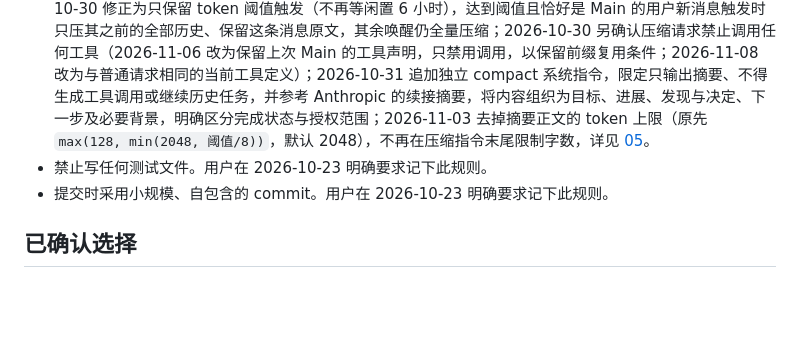
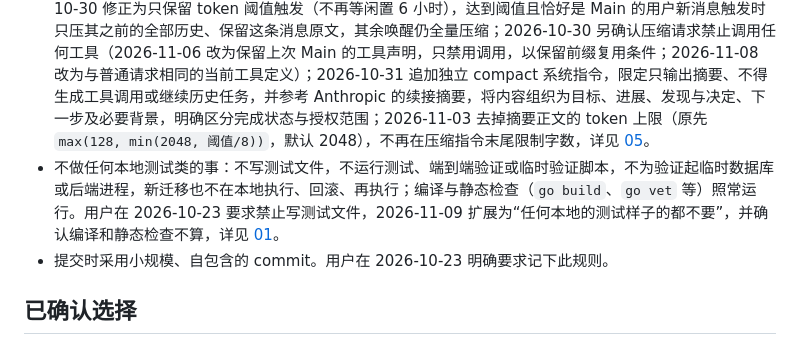
Before and after one commit to OmniNetOpensource/aether-personal, a Markdown page: docs/decisions.md, the part around the change. GitHub-like rendering; blank space fills up the shorter version.

```diff
--- a/docs/decisions.md
+++ b/docs/decisions.md
@@ -16,7 +16,7 @@
 - 完成需求时不再列出可能的报错和失败状态、交由用户确认哪些走得到。用户在 2026-10-30 取消 2026-10-28 建立的「写代码前预期核对」。失败处理由开发者按编码原则判断；2026-11-06 改为不做防御性编码、错误逐层向上抛，由最外层统一记录并决定如何呈现。详见 [01](wiki/01-overview.md#写代码前的预期核对)。
 - agent loop 分为请求前、请求、请求后三个阶段，分别位于 `before_request.go`、`request.go`、`after_request.go`；修改前先说明改动属于哪个阶段，阶段之间只通过 `modelRequest` 与 `chatResponse` 交接，循环主体 `runner.go` 不放业务逻辑、修改它须单独确认。用户在 2026-11-08 明确要求，详见 [05](wiki/05-main-runtime.md#agent-loop-三阶段2026-11-08)。
 - 上下文压缩（compact）预期：干净的输入输出——消息列表与模型配置作为已确定的输入，独立的不可见 user 指令限定只生成摘要（不使用 system 角色），待压缩范围原样加一条压缩指令发给同一模型，输出的一条摘要即替代这段历史；除模型调用本身失败外，不考虑其他失败状态，不为不可达状态（待总结历史超过压缩模型容量、摘要不合格、压缩后没变小或仍超限等）写处理；阈值触发只看上一次同模型成功请求的官方 `prompt_tokens`，本地不估算 token，接受触发慢一拍。用户在 2026-10-28 确认并改为全部压缩；2026-10-30 修正为只保留 token 阈值触发（不再等闲置 6 小时），达到阈值且恰好是 Main 的用户新消息触发时只压其之前的全部历史、保留这条消息原文，其余唤醒仍全量压缩；2026-10-30 另确认压缩请求禁止调用任何工具（2026-11-06 改为保留上次 Main 的工具声明，只禁用调用，以保留前缀复用条件；2026-11-08 改为与普通请求相同的当前工具定义）；2026-10-31 追加独立 compact 系统指令，限定只输出摘要、不得生成工具调用或继续历史任务，并参考 Anthropic 的续接摘要，将内容组织为目标、进展、发现与决定、下一步及必要背景，明确区分完成状态与授权范围；2026-11-03 去掉摘要正文的 token 上限（原先 `max(128, min(2048, 阈值/8))`，默认 2048），不再在压缩指令末尾限制字数，详见 [05](wiki/05-main-runtime.md)。
-- 禁止写任何测试文件。用户在 2026-10-23 明确要求记下此规则。
+- 不做任何本地测试类的事：不写测试文件，不运行测试、端到端验证或临时验证脚本，不为验证起临时数据库或后端进程，新迁移也不在本地执行、回滚、再执行；编译与静态检查（`go build`、`go vet` 等）照常运行。用户在 2026-10-23 要求禁止写测试文件，2026-11-09 扩展为“任何本地的测试样子的都不要”，并确认编译和静态检查不算，详见 [01](wiki/01-overview.md#不做本地测试类验证2026-11-09)。
 - 提交时采用小规模、自包含的 commit。用户在 2026-10-23 明确要求记下此规则。
 
 ## 已确认选择
```
Also changed, not shown: CLAUDE.md (+2 -2 lines), docs/wiki/01-overview.md (+8 -0 lines).
